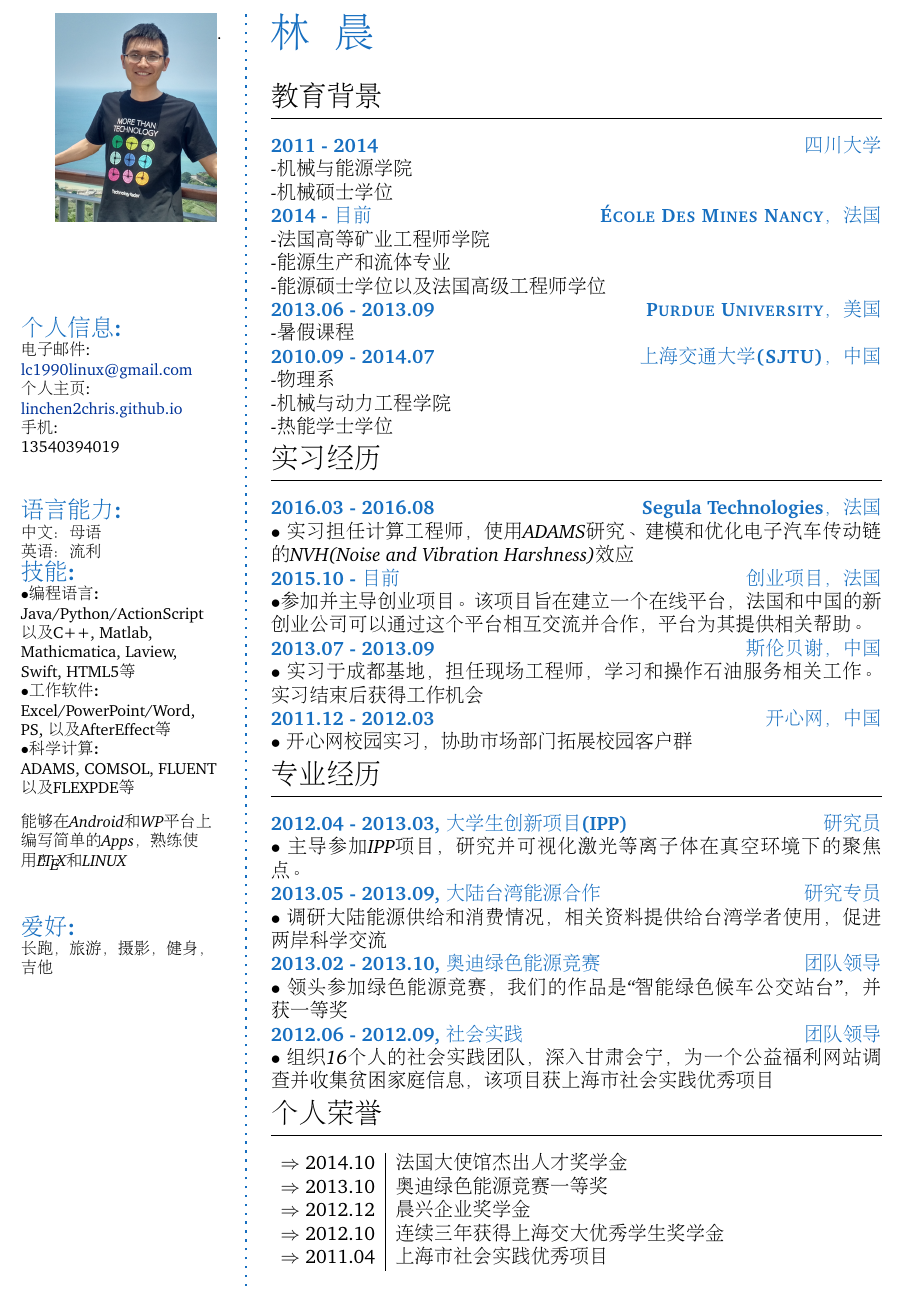
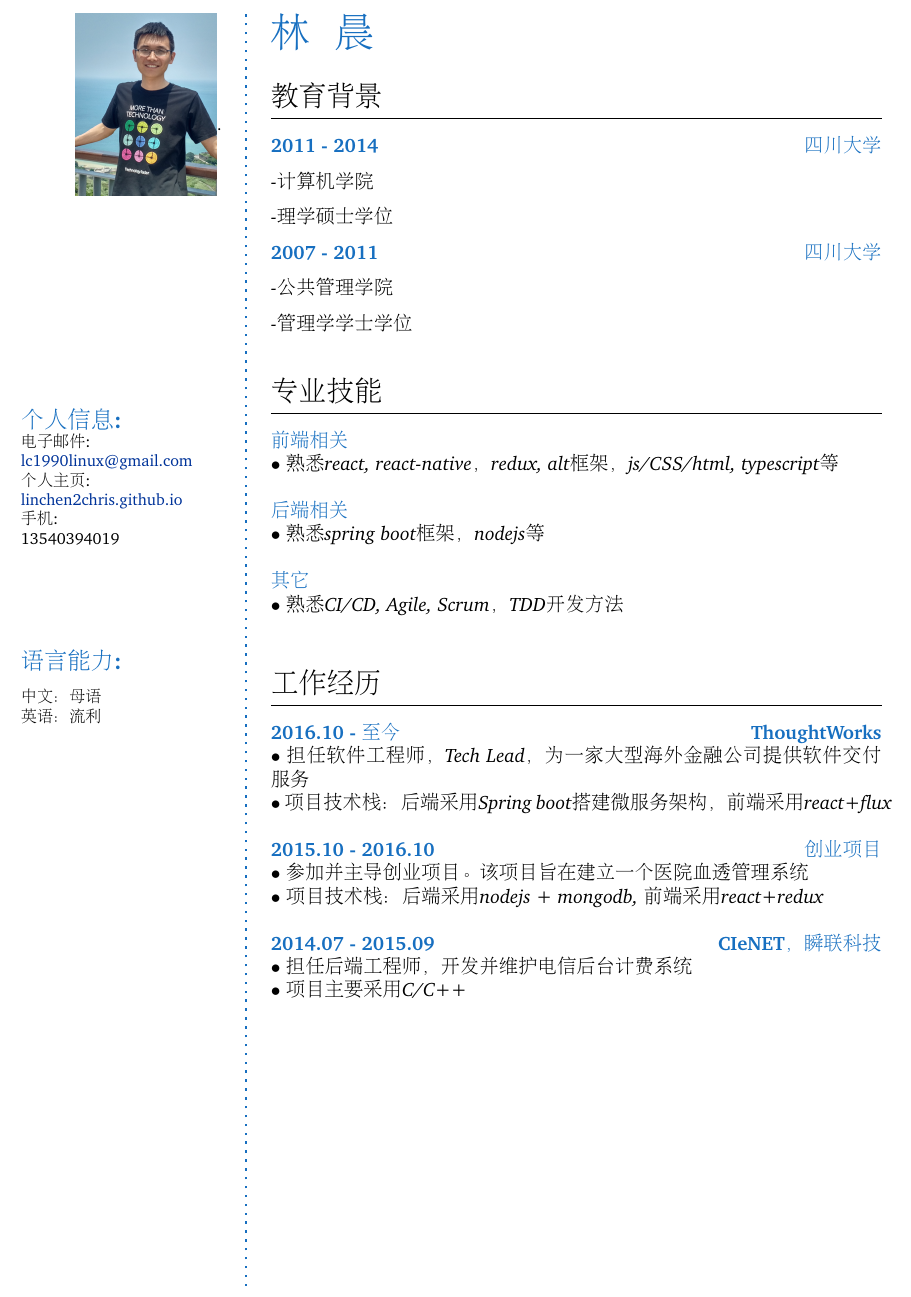
Before and after one commit to linchen2chris/cv, a LaTeX CV (CV-CN.tex): part of the page, cut so that both start at the same text. Compiled offline with pdfLaTeX.

Commit message:
[chen] 2018 cv

```diff
--- a/CV-CN.tex
+++ b/CV-CN.tex
@@ -85,7 +85,7 @@
 %%%%%%%%%%%%%%%%%%%%
 \begin{figure}
 	\hfill
-	\includegraphics[width=0.8\columnwidth]{photo}
+	\includegraphics[width=0.7\columnwidth]{photo}
 	\vspace{-7cm}
 \end{figure}
 \begin{flushright}\footnotesize
@@ -100,18 +100,15 @@
 	手机:\\ 13540394019
 
 	\CVItem{{\large 语言能力:}}\\
+  \SmallSep
 	\textit{\textbf{中文}：母语 \\\textbf{英语}：流利\\}
 
-	\CVItem{{\large 技能:}}\\
-	$\bullet$\textbf{编程语言:}\\ Java/Python/ActionScript 以及 C++, Matlab, Mathicmatica, Laview, Swift, HTML5等\\
-	$\bullet$\textbf{工作软件:}\\ Excel/PowerPoint/Word, PS, 以及 AfterEffect等 \\
-	$\bullet$\textbf{科学计算:}\\ ADAMS, COMSOL, FLUENT 以及 FLEXPDE等 \\
-	\SmallSep
-	\textit{能够在Android和WP平台上编写简单的Apps，熟练使用\LaTeX 和LINUX}
+	%% \SmallSep
+	%% \textit{能够在Android和WP平台上编写简单的Apps，熟练使用\LaTeX 和LINUX}
 
-	\CVItem{{\large 爱好:}}\\
-	\textit{长跑，旅游，摄影，健身，吉他}
-	\SmallSep
+	%% \CVItem{{\large 爱好:}}\\
+	%% \textit{长跑，旅游，摄影，健身，吉他}
+	%% \SmallSep
 \end{flushright}\normalsize
 \framebreak
 
@@ -126,65 +123,70 @@
 \hrule
 \SmallSep
 \CVItem{2011 - 2014\hfill\textsc{四川大学}}\\
-\textit{-机械与能源学院}\\
-\textit{-机械硕士学位}
+\textit{-计算机学院}\\
+\textit{-理学硕士学位}
 \\
-\CVItem{2014 - 目前\hfill\textsc{\'{E}cole Des Mines Nancy，法国}}\\
-\textit{-法国高等矿业工程师学院}\\
-\textit{-能源生产和流体专业}\\
-\textit{-能源硕士学位以及法国高级工程师学位}
+\CVItem{2007 - 2011\hfill\textsc{四川大学}}\\
+\textit{-公共管理学院}\\
+\textit{-管理学学士学位}\\
 \\
-\CVItem{2013.06 - 2013.09\hfill\textsc{Purdue University，美国}}\\
-\textit{-暑假课程}
+%% Skills
+\CVSection{专业技能}
+\hrule
+\SmallSep
+\CVItem{前端相关}\\
+\textit{$\bullet$ 熟悉react, react-native，redux, alt框架，js/CSS/html, typescript等} \\
 \\
-\CVItem{2010.09 - 2014.07\hfill\textsc{上海交通大学(SJTU)，中国}}\\
-\textit{-物理系\\
--机械与动力工程学院}\\
-\textit{-热能学士学位}
+\CVItem{后端相关}\\
+\textit{$\bullet$ 熟悉spring boot框架，nodejs等} \\
+\\
+\CVItem{其它}\\
+\textit{$\bullet$ 熟悉CI/CD, Agile, Scrum，TDD开发方法 }\\
+\\
 
 % Experience
-\CVSection{实习经历}
+\CVSection{工作经历}
 \hrule
 \SmallSep
-\CVItem{2016.03 - 2016.08 \hfill Segula Technologies，法国}\\
-\textit{$\bullet$ 实习担任计算工程师，使用ADAMS研究、建模和优化电子汽车传动链的NVH(Noise and Vibration Harshness)效应}
+\CVItem{2016.10 - 至今 \hfill ThoughtWorks}\\
+\textit{$\bullet$ 担任软件工程师，Tech Lead，为一家大型海外金融公司提供软件交付服务} \\
+\textit{$\bullet$ 项目技术栈：后端采用Spring boot搭建微服务架构，前端采用react+flux} \\
 \\
-\CVItem{2015.10 - 目前 \hfill 创业项目，法国}\\
-\textit{$\bullet$参加并主导创业项目。该项目旨在建立一个在线平台，法国和中国的新创业公司可以通过这个平台相互交流并合作，平台为其提供相关帮助。}
+\CVItem{2015.10 - 2016.10 \hfill 创业项目}\\
+\textit{$\bullet$ 参加并主导创业项目。该项目旨在建立一个医院血透管理系统} \\
+\textit{$\bullet$ 项目技术栈：后端采用nodejs + mongodb, 前端采用react+redux} \\
 \\
-\CVItem{2013.07 - 2013.09\hfill 斯伦贝谢，中国}\\
-\textit{$\bullet$ 实习于成都基地，担任现场工程师，学习和操作石油服务相关工作。实习结束后获得工作机会}
-\\
-\CVItem{2011.12 - 2012.03\hfill 开心网，中国}\\
-\textit{$\bullet$ 开心网校园实习，协助市场部门拓展校园客户群}
+\CVItem{2014.07 - 2015.09\hfill CIeNET，瞬联科技}\\
+\textit{$\bullet$ 担任后端工程师，开发并维护电信后台计费系统} \\
+\textit{$\bullet$ 项目主要采用C/C++} \\
 
 % CAMPU
-\CVSection{专业经历}
-\hrule
-\SmallSep
-\CVItem{2012.04 - 2013.03, 大学生创新项目(IPP)\hfill\emph{研究员}}\\
-\textit{$\bullet$ 主导参加IPP项目，研究并可视化激光等离子体在真空环境下的聚焦点。}
-\\
-\CVItem{2013.05 - 2013.09, 大陆台湾能源合作\hfill\emph{研究专员}}\\
-\textit{$\bullet$ 调研大陆能源供给和消费情况，相关资料提供给台湾学者使用，促进两岸科学交流}
-\\
-\CVItem{2013.02 - 2013.10, 奥迪绿色能源竞赛\hfill\emph{团队领导}}\\
-\textit{$\bullet$ 领头参加绿色能源竞赛，我们的作品是“智能绿色候车公交站台”，并获一等奖}
-\\
-\CVItem{2012.06 - 2012.09, 社会实践\hfill\emph{团队领导}}\\
-\textit{$\bullet$ 组织16个人的社会实践团队，深入甘肃会宁，为一个公益福利网站调查并收集贫困家庭信息，该项目获上海市社会实践优秀项目}
+%% \CVSection{专业经历}
+%% \hrule
+%% \SmallSep
+%% \CVItem{2012.04 - 2013.03, 大学生创新项目(IPP)\hfill\emph{研究员}}\\
+%% \textit{$\bullet$ 主导参加IPP项目，研究并可视化激光等离子体在真空环境下的聚焦点。}
+%% \\
+%% \CVItem{2013.05 - 2013.09, 大陆台湾能源合作\hfill\emph{研究专员}}\\
+%% \textit{$\bullet$ 调研大陆能源供给和消费情况，相关资料提供给台湾学者使用，促进两岸科学交流}
+%% \\
+%% \CVItem{2013.02 - 2013.10, 奥迪绿色能源竞赛\hfill\emph{团队领导}}\\
+%% \textit{$\bullet$ 领头参加绿色能源竞赛，我们的作品是“智能绿色候车公交站台”，并获一等奖}
+%% \\
+%% \CVItem{2012.06 - 2012.09, 社会实践\hfill\emph{团队领导}}\\
+%% \textit{$\bullet$ 组织16个人的社会实践团队，深入甘肃会宁，为一个公益福利网站调查并收集贫困家庭信息，该项目获上海市社会实践优秀项目}
 
 % HONORS & SCHOLARSHIPS
-\CVSection{个人荣誉}
-\hrule
-\SmallSep
-	\begin{tabular}{l|l}
-		$\Rightarrow$ 2014.10&\textit{法国大使馆杰出人才奖学金}\footnotesize\\
-		$\Rightarrow$ 2013.10&\textit{奥迪绿色能源竞赛一等奖}\\
-		$\Rightarrow$ 2012.12&\textit{晨兴企业奖学金}\\
-		$\Rightarrow$ 2012.10&\textit{连续三年获得上海交大优秀学生奖学金}\\
-		$\Rightarrow$ 2011.04&\textit{上海市社会实践优秀项目}\footnotesize\\
-	\end{tabular}
+%% \CVSection{个人荣誉}
+%% \hrule
+%% \SmallSep
+%% 	\begin{tabular}{l|l}
+%% 		$\Rightarrow$ 2014.10&\textit{法国大使馆杰出人才奖学金}\footnotesize\\
+%% 		$\Rightarrow$ 2013.10&\textit{奥迪绿色能源竞赛一等奖}\\
+%% 		$\Rightarrow$ 2012.12&\textit{晨兴企业奖学金}\\
+%% 		$\Rightarrow$ 2012.10&\textit{连续三年获得上海交大优秀学生奖学金}\\
+%% 		$\Rightarrow$ 2011.04&\textit{上海市社会实践优秀项目}\footnotesize\\
+%% 	\end{tabular}
 
 %%%%%%%%%%%%%%%%%%%%%%%%%%%%%%%%%%%%%
 % End document
```
Also changed, not shown: 1 other file.
